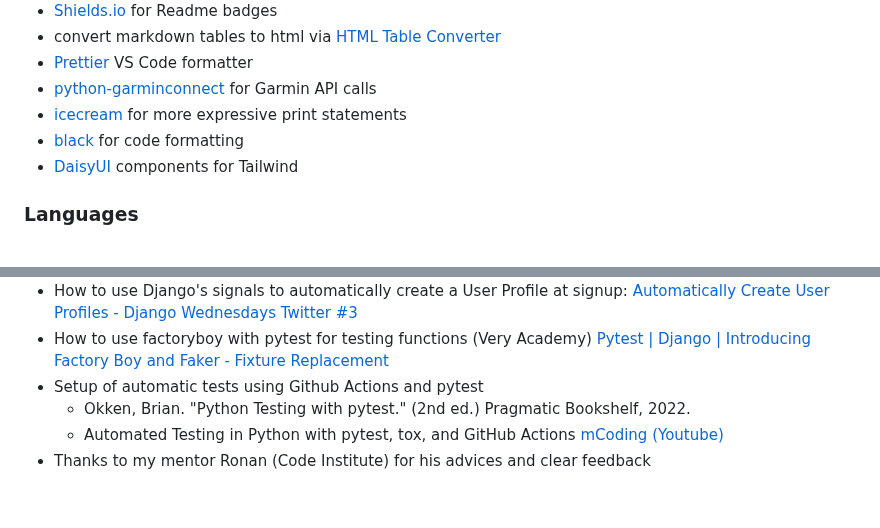
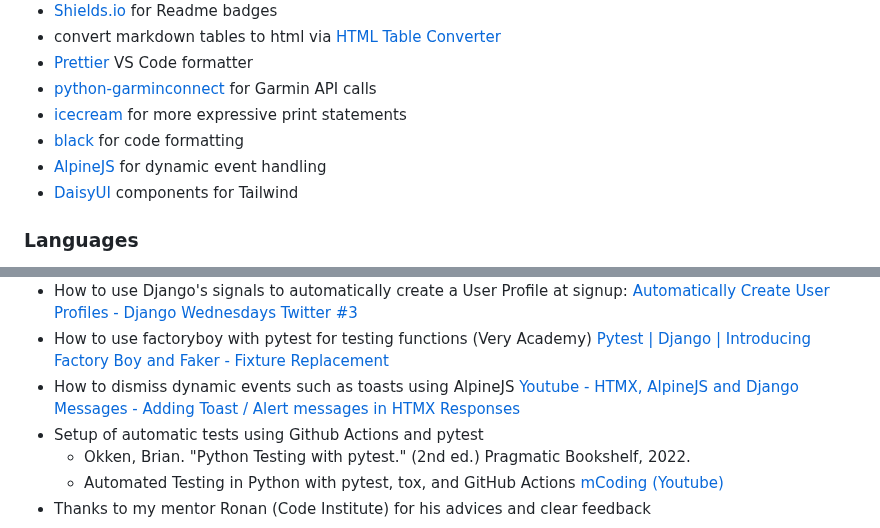
Before and after one commit to nils-n/keep-walking, a Markdown page: README.md, 2 parts joined by grey strips. Drawn GitHub-style; blank space fills up the shorter version.

Commit message:
add references to README

```diff
--- a/README.md
+++ b/README.md
@@ -595,6 +595,7 @@ User data are stored in a relational database. The main model has been carefully
 - [python-garminconnect](https://github.com/cyberjunky/python-garminconnect/tree/master) for Garmin API calls
 - [icecream](https://github.com/gruns/icecream) for more expressive print statements
 - [black](https://github.com/psf/black) for code formatting
+- [AlpineJS](https://alpinejs.dev/) for dynamic event handling
 - [DaisyUI](https://opencollective.com/daisyui) components for Tailwind
 
 ### Languages
@@ -746,6 +747,7 @@ The deployment consists of 2 steps :
   - Django messages with HTMX swap [HTMX, AlpineJS and Django Messages - Adding Toast / Alert messages in HTMX Responses](https://youtu.be/T7TgfRiRb10?feature=shared)
 - How to use Django's signals to automatically create a User Profile at signup: [Automatically Create User Profiles - Django Wednesdays Twitter #3](https://youtu.be/H8MmNqDyra8?feature=shared)
 - How to use factoryboy with pytest for testing functions (Very Academy) [Pytest | Django | Introducing Factory Boy and Faker - Fixture Replacement](https://youtu.be/qrvqNdCDKjM?feature=shared)
+- How to dismiss dynamic events such as toasts using AlpineJS [Youtube - HTMX, AlpineJS and Django Messages - Adding Toast / Alert messages in HTMX Responses](https://youtu.be/T7TgfRiRb10?feature=shared)
 - Setup of automatic tests using Github Actions and pytest
   - Okken, Brian. "Python Testing with pytest." (2nd ed.) Pragmatic Bookshelf, 2022.
   - Automated Testing in Python with pytest, tox, and GitHub Actions [mCoding (Youtube) ](https://www.youtube.com/watch?v=DhUpxWjOhME)
```
